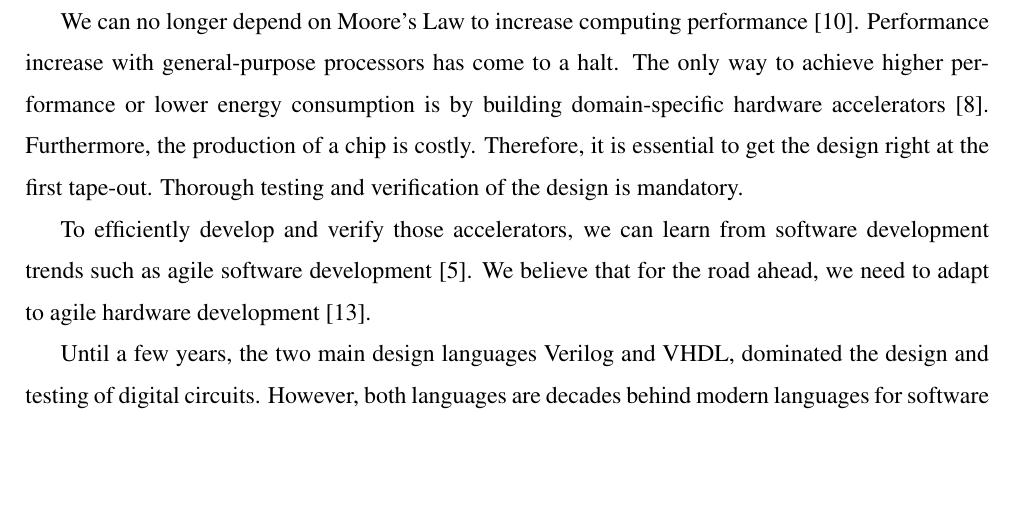
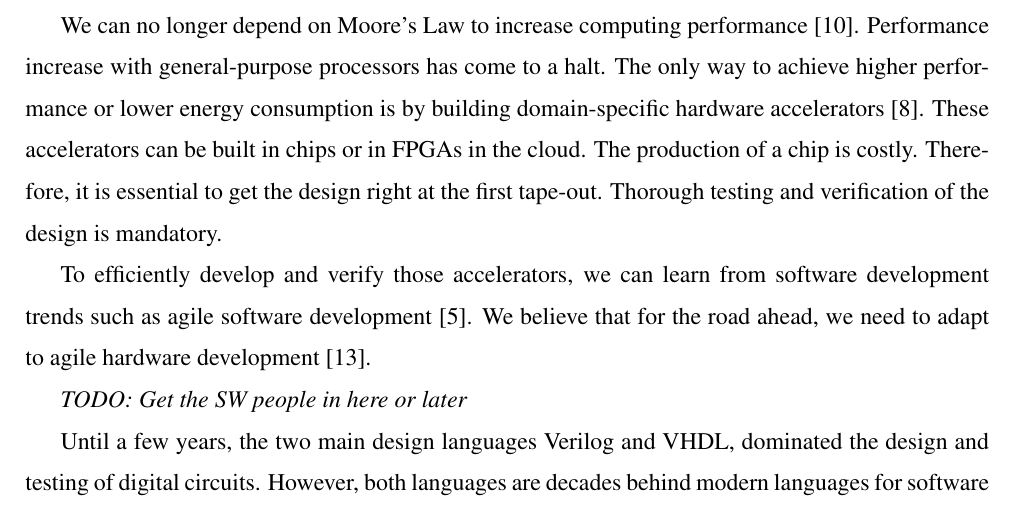
Before and after one commit to chiselverify/documentation, a LaTeX document (ftp-chisel/ftp-chisel.tex): part of page 1 of 12, cut so that both start at the same text, the shorter picture padded with empty space. Compiled offline with pdfLaTeX.

Commit message:
ftp: FPGA to abstract

```diff
--- a/ftp-chisel/ftp-chisel.tex
+++ b/ftp-chisel/ftp-chisel.tex
@@ -123,10 +123,14 @@ We can no longer depend on Moore's Law to increase computing performance~\cite{d
 Performance increase with general-purpose processors has come to a halt.
 The only way to achieve higher performance or lower energy consumption
 is by building domain-specific hardware accelerators~\cite{domain-hw-acc:2020}.
-Furthermore, the production of a chip is costly. Therefore, it is essential to get the design right at the first tape-out. Thorough testing and verification of the design is mandatory.
+These accelerators can be built in chips or in FPGAs in the cloud.
+The production of a chip is costly. Therefore, it is essential to get
+the design right at the first tape-out. Thorough testing and verification of the design is mandatory.
 
 To efficiently develop and verify those accelerators, we can learn from software development trends such as agile software development~\cite{agile:manifesto}.
 We believe that for the road ahead, we need to adapt to agile hardware development~\cite{henn-patt:turing:2019}.
+
+\todo{Get the SW people in here or later}
 
 Until a few years, the two main design languages Verilog and VHDL, dominated the
 design and testing of digital circuits. However, both languages are decades behind
```
Also changed, not shown: ftp-chisel/ftp-chisel.tex (2 more changed lines).
